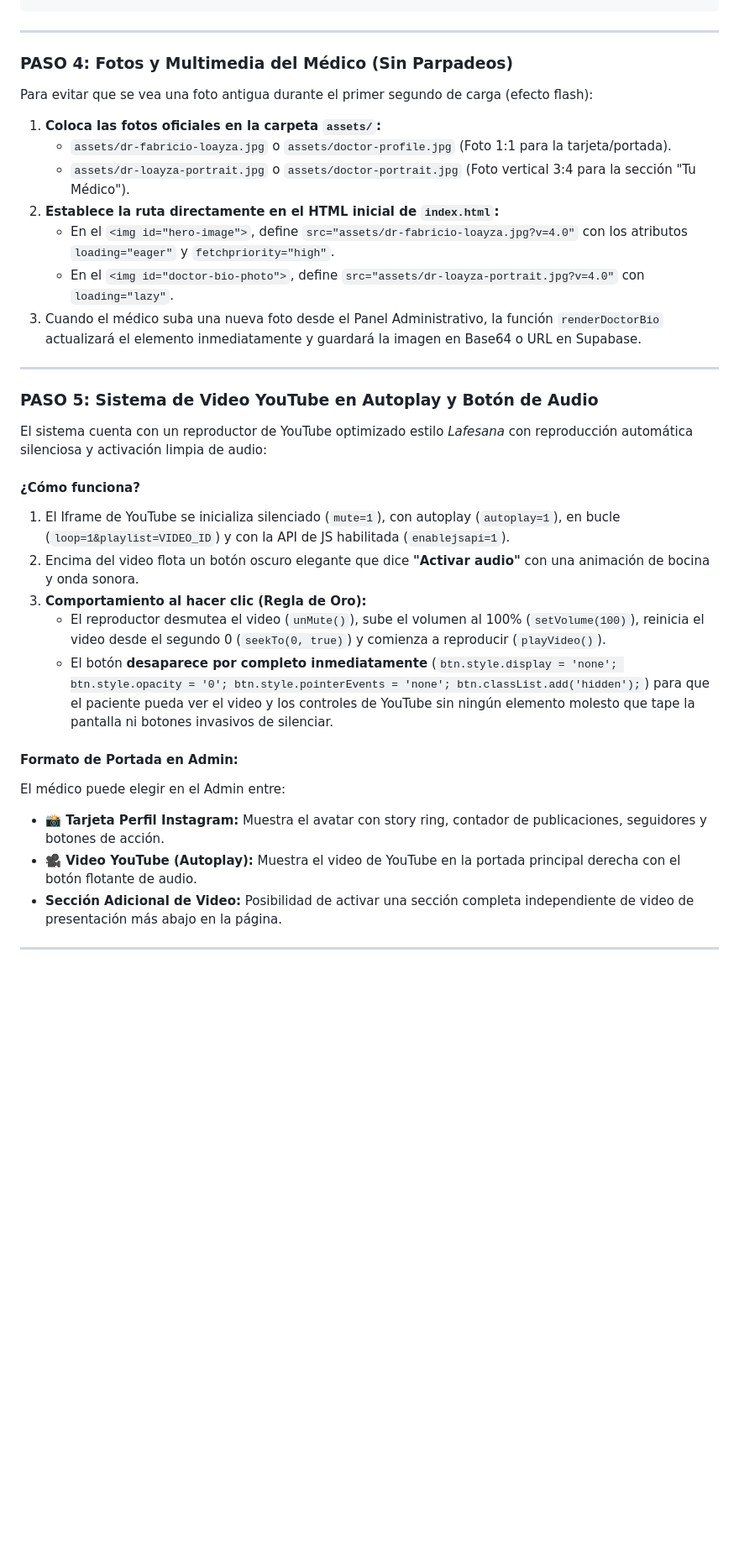
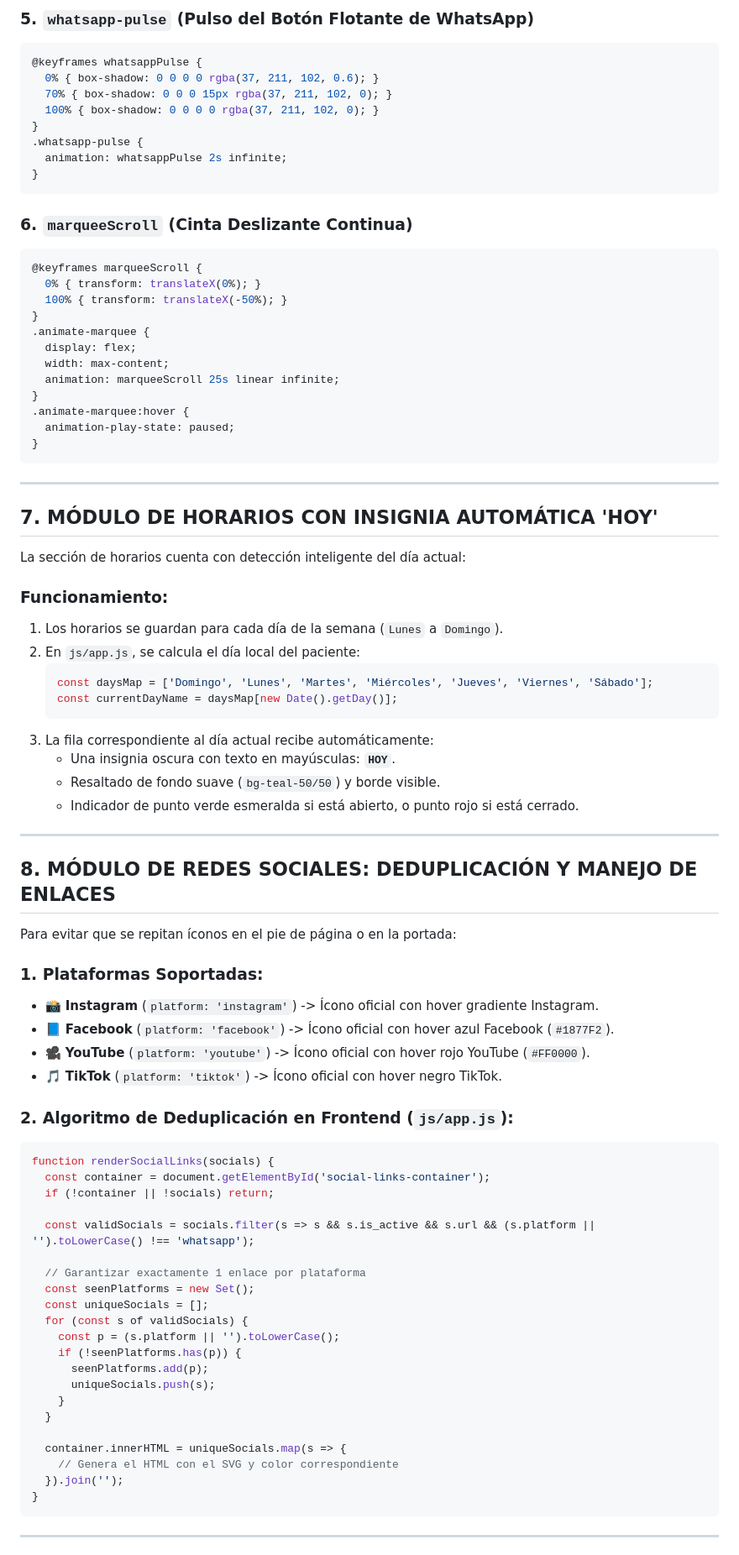
Before and after one commit to alejoloayza08-png/PAG-WEB, a Markdown page: GUIA_DE_REPLICACION.md, the part around one of its changes. Shown at 84% size. Drawn GitHub-style; blank space fills up the shorter version.

Commit message:
docs: expand master replication guide with complete CRUD, photos, video modes and animations

````diff
--- a/GUIA_DE_REPLICACION.md
+++ b/GUIA_DE_REPLICACION.md
@@ -132,34 +277,85 @@ window.APP_CONFIG = {
+### 5. `whatsapp-pulse` (Pulso del Botón Flotante de WhatsApp)
+```css
+@keyframes whatsappPulse {
+  0% { box-shadow: 0 0 0 0 rgba(37, 211, 102, 0.6); }
+  70% { box-shadow: 0 0 0 15px rgba(37, 211, 102, 0); }
+  100% { box-shadow: 0 0 0 0 rgba(37, 211, 102, 0); }
+}
+.whatsapp-pulse {
+  animation: whatsappPulse 2s infinite;
+}
+```
+
+### 6. `marqueeScroll` (Cinta Deslizante Continua)
+```css
+@keyframes marqueeScroll {
+  0% { transform: translateX(0%); }
+  100% { transform: translateX(-50%); }
+}
+.animate-marquee {
+  display: flex;
+  width: max-content;
+  animation: marqueeScroll 25s linear infinite;
+}
+.animate-marquee:hover {
+  animation-play-state: paused;
+}
 ```
 
 ---
 
-### PASO 4: Fotos y Multimedia del Médico (Sin Parpadeos)
-Para evitar que se vea una foto antigua durante el primer segundo de carga (efecto flash):
-1. **Coloca las fotos oficiales en la carpeta `assets/`:**
-   - `assets/dr-fabricio-loayza.jpg` o `assets/doctor-profile.jpg` (Foto 1:1 para la tarjeta/portada).
-   - `assets/dr-loayza-portrait.jpg` o `assets/doctor-portrait.jpg` (Foto vertical 3:4 para la sección "Tu Médico").
-2. **Establece la ruta directamente en el HTML inicial de `index.html`:**
-   - En el `<img id="hero-image">`, define `src="assets/dr-fabricio-loayza.jpg?v=4.0"` con los atributos `loading="eager"` y `fetchpriority="high"`.
-   - En el `<img id="doctor-bio-photo">`, define `src="assets/dr-loayza-portrait.jpg?v=4.0"` con `loading="lazy"`.
-3. Cuando el médico suba una nueva foto desde el Panel Administrativo, la función `renderDoctorBio` actualizará el elemento inmediatamente y guardará la imagen en Base64 o URL en Supabase.
+## 7. MÓDULO DE HORARIOS CON INSIGNIA AUTOMÁTICA 'HOY'
+
+La sección de horarios cuenta con detección inteligente del día actual:
+
+### Funcionamiento:
+1. Los horarios se guardan para cada día de la semana (`Lunes` a `Domingo`).
+2. En `js/app.js`, se calcula el día local del paciente:
+   ```javascript
+   const daysMap = ['Domingo', 'Lunes', 'Martes', 'Miércoles', 'Jueves', 'Viernes', 'Sábado'];
+   const currentDayName = daysMap[new Date().getDay()];
+   ```
+3. La fila correspondiente al día actual recibe automáticamente:
+   - Una insignia oscura con texto en mayúsculas: **`HOY`**.
+   - Resaltado de fondo suave (`bg-teal-50/50`) y borde visible.
+   - Indicador de punto verde esmeralda si está abierto, o punto rojo si está cerrado.
 
 ---
 
-### PASO 5: Sistema de Video YouTube en Autoplay y Botón de Audio
-El sistema cuenta con un reproductor de YouTube optimizado estilo *Lafesana* con reproducción automática silenciosa y activación limpia de audio:
+## 8. MÓDULO DE REDES SOCIALES: DEDUPLICACIÓN Y MANEJO DE ENLACES
 
-#### ¿Cómo funciona?
-1. El Iframe de YouTube se inicializa silenciado (`mute=1`), con autoplay (`autoplay=1`), en bucle (`loop=1&playlist=VIDEO_ID`) y con la API de JS habilitada (`enablejsapi=1`).
-2. Encima del video flota un botón oscuro elegante que dice **"Activar audio"** con una animación de bocina y onda sonora.
-3. **Comportamiento al hacer clic (Regla de Oro):**
-   - El reproductor desmutea el video (`unMute()`), sube el volumen al 100% (`setVolume(100)`), reinicia el video desde el segundo 0 (`seekTo(0, true)`) y comienza a reproducir (`playVideo()`).
-   - El botón **desaparece por completo inmediatamente** (`btn.style.display = 'none'; btn.style.opacity = '0'; btn.style.pointerEvents = 'none'; btn.classList.add('hidden');`) para que el paciente pueda ver el video y los controles de YouTube sin ningún elemento molesto que tape la pantalla ni botones invasivos de silenciar.
+Para evitar que se repitan íconos en el pie de página o en la portada:
 
-#### Formato de Portada en Admin:
-El médico puede elegir en el Admin entre:
-- **📸 Tarjeta Perfil Instagram:** Muestra el avatar con story ring, contador de publicaciones, seguidores y botones de acción.
-- **🎥 Video YouTube (Autoplay):** Muestra el video de YouTube en la portada principal derecha con el botón flotante de audio.
-- **Sección Adicional de Video:** Posibilidad de activar una sección completa independiente de video de presentación más abajo en la página.
+### 1. Plataformas Soportadas:
+- 📸 **Instagram** (`platform: 'instagram'`) -> Ícono oficial con hover gradiente Instagram.
+- 📘 **Facebook** (`platform: 'facebook'`) -> Ícono oficial con hover azul Facebook (`#1877F2`).
+- 🎥 **YouTube** (`platform: 'youtube'`) -> Ícono oficial con hover rojo YouTube (`#FF0000`).
+- 🎵 **TikTok** (`platform: 'tiktok'`) -> Ícono oficial con hover negro TikTok.
+
+### 2. Algoritmo de Deduplicación en Frontend (`js/app.js`):
+```javascript
+function renderSocialLinks(socials) {
+  const container = document.getElementById('social-links-container');
+  if (!container || !socials) return;
+
+  const validSocials = socials.filter(s => s && s.is_active && s.url && (s.platform || '').toLowerCase() !== 'whatsapp');
+
+  // Garantizar exactamente 1 enlace por plataforma
+  const seenPlatforms = new Set();
+  const uniqueSocials = [];
+  for (const s of validSocials) {
+    const p = (s.platform || '').toLowerCase();
+    if (!seenPlatforms.has(p)) {
+      seenPlatforms.add(p);
+      uniqueSocials.push(s);
+    }
+  }
+
+  container.innerHTML = uniqueSocials.map(s => {
+    // Genera el HTML con el SVG y color correspondiente
+  }).join('');
+}
+```
 
 ---
 
````
Also changed, not shown: other parts of GUIA_DE_REPLICACION.md (+332 -199 lines).
